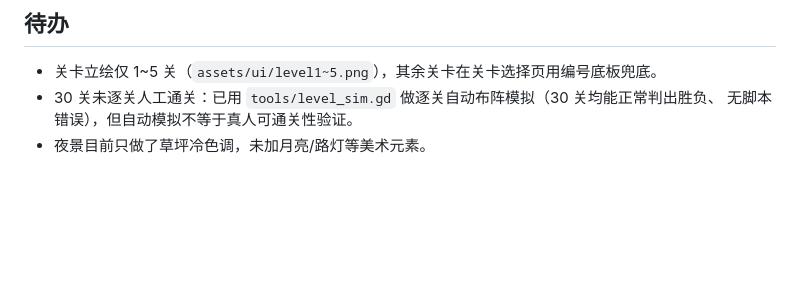
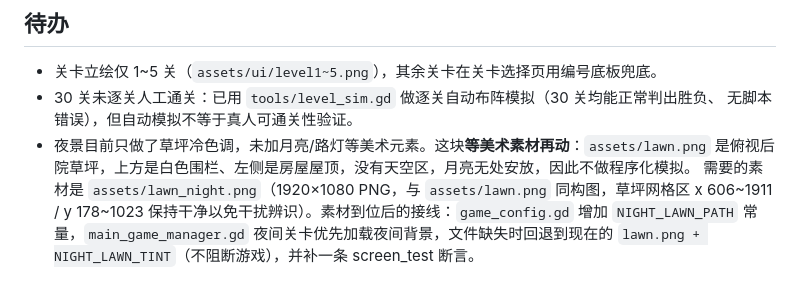
Before and after one commit to dasfmdg/pvz-game, a Markdown page: README.md, the part around the change. Rendered like a GitHub page; blank space fills up the shorter version.

Commit message:
docs: 明确夜景待办的素材要求与接线方案
- 记录 lawn.png 无天空区、月亮无处安放，故不做程序化模拟
- 写明所需素材 lawn_night.png 规格与草坪网格区免干扰要求
- 写明素材到位后的接线步骤与缺失回退策略

```diff
--- a/README.md
+++ b/README.md
@@ -99,4 +99,9 @@ python tools/gen_sprite_meta.py ../pvzcode/js/sprites-meta.js scripts/data/sprit
 - 关卡立绘仅 1~5 关（`assets/ui/level1~5.png`），其余关卡在关卡选择页用编号底板兜底。
 - 30 关未逐关人工通关：已用 `tools/level_sim.gd` 做逐关自动布阵模拟（30 关均能正常判出胜负、
   无脚本错误），但自动模拟不等于真人可通关性验证。
-- 夜景目前只做了草坪冷色调，未加月亮/路灯等美术元素。
+- 夜景目前只做了草坪冷色调，未加月亮/路灯等美术元素。这块**等美术素材再动**：`assets/lawn.png`
+  是俯视后院草坪，上方是白色围栏、左侧是房屋屋顶，没有天空区，月亮无处安放，因此不做程序化模拟。
+  需要的素材是 `assets/lawn_night.png`（1920×1080 PNG，与 `assets/lawn.png` 同构图，草坪网格区
+  x 606~1911 / y 178~1023 保持干净以免干扰辨识）。素材到位后的接线：`game_config.gd` 增加
+  `NIGHT_LAWN_PATH` 常量，`main_game_manager.gd` 夜间关卡优先加载夜间背景，文件缺失时回退到现在的
+  `lawn.png + NIGHT_LAWN_TINT`（不阻断游戏），并补一条 screen_test 断言。
```
